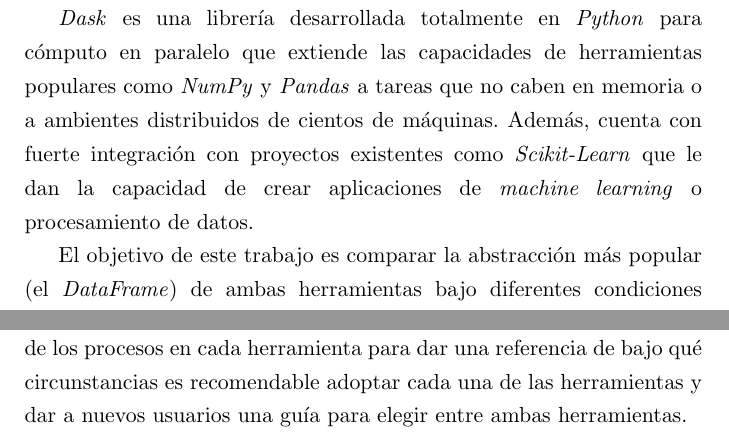
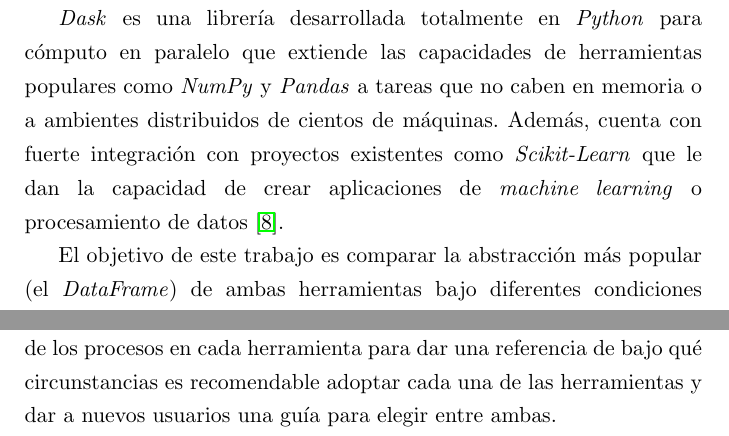
Before and after one commit to ikerforce/spark-rita, a LaTeX thesis (results/tesis/main.tex, which reads results/tesis/Chapters/0.Intro.tex): two parts of page 17 of 166, joined at a grey line, cut so that both start at the same text. Compiled offline with pdfLaTeX.

Commit message:
Cambié redacción y agregué fuentes.

```diff
--- a/results/tesis/Chapters/0.Intro.tex
+++ b/results/tesis/Chapters/0.Intro.tex
@@ -7,11 +7,11 @@
 
 \textit{Spark} es un motor de cómputo con bibliotecas para procesamiento de datos en paralelo que puede funcionar en un equipo local o escalar a clústeres de computadoras. Soporta múltiples lenguajes de programación como \textit{Python} aunque está escrito en \textit{Scala} y es utilizado para aplicaciones como \textit{SQL}, \textit{streaming} y \textit{machine learning} \cite{sparkguide}. Además tiene integración con múltiples sistemas de procesamiento y almacenamiento y tiene desempeño comparable a herramientas diseñadas para propósitos específicos \cite{sparkberkeley}, lo que la convierte en una herramienta versátil y competitiva para el procesamiento de datos.
 
-\textit{Dask} es una librería desarrollada totalmente en \textit{Python} para cómputo en paralelo que extiende las capacidades de herramientas populares como \textit{NumPy} y \textit{Pandas} a tareas que no caben en memoria o a ambientes distribuidos de cientos de máquinas. Además, cuenta con fuerte integración con proyectos existentes como \textit{Scikit-Learn} que le dan la capacidad de crear aplicaciones de \textit{machine learning} o procesamiento de datos.
+\textit{Dask} es una librería desarrollada totalmente en \textit{Python} para cómputo en paralelo que extiende las capacidades de herramientas populares como \textit{NumPy} y \textit{Pandas} a tareas que no caben en memoria o a ambientes distribuidos de cientos de máquinas. Además, cuenta con fuerte integración con proyectos existentes como \textit{Scikit-Learn} que le dan la capacidad de crear aplicaciones de \textit{machine learning} o procesamiento de datos \cite{daskdocs}.
 
 
 El objetivo de este trabajo es comparar la abstracción más popular (el \textit{DataFrame}) de ambas herramientas bajo diferentes condiciones para determinar bajo qué circunstancias una es superior a la otra en la ejecución de diversas tareas que incluyen agregaciones, cálculo de estadísticas, preparación de datos y una implementación del algoritmo \texttt{dijkstra}. Los \textit{frameworks} serán probados en el conjunto de datos \textit{Reporting Carrier On-Time Performance (1987-present)} con un tamaño aproximado de 43GB y las pruebas se ejecutarán en un ambiente local y en uno distribuido en la nube.
 
-El análisis se centrará en evaluar las siguientes 6 capacidades en cada uno: robustez de la herramienta, tiempo de ejecución total, tiempo de cómputo, tiempo de escritura, tiempo de inicio de la ejecución y variación de tiempo registrado. Además, también se incluirá una sección con las dificultades y ventajas encontradas durante la implementación de los procesos en cada herramienta para dar una referencia de bajo qué circunstancias es recomendable adoptar cada una de las herramientas y dar a nuevos usuarios una guía para elegir entre ambas herramientas.
+El análisis se centrará en evaluar las siguientes 6 capacidades en cada uno: robustez de la herramienta, tiempo de ejecución total, tiempo de cómputo, tiempo de escritura, tiempo de inicio de la ejecución y variación de tiempo registrado. Además, también se incluirá una sección con las dificultades y ventajas encontradas durante la implementación de los procesos en cada herramienta para dar una referencia de bajo qué circunstancias es recomendable adoptar cada una de las herramientas y dar a nuevos usuarios una guía para elegir entre ambas.
 
 % Se sugiere que el primer párrafo de cada sección no tenga sangría: \noindent
```
